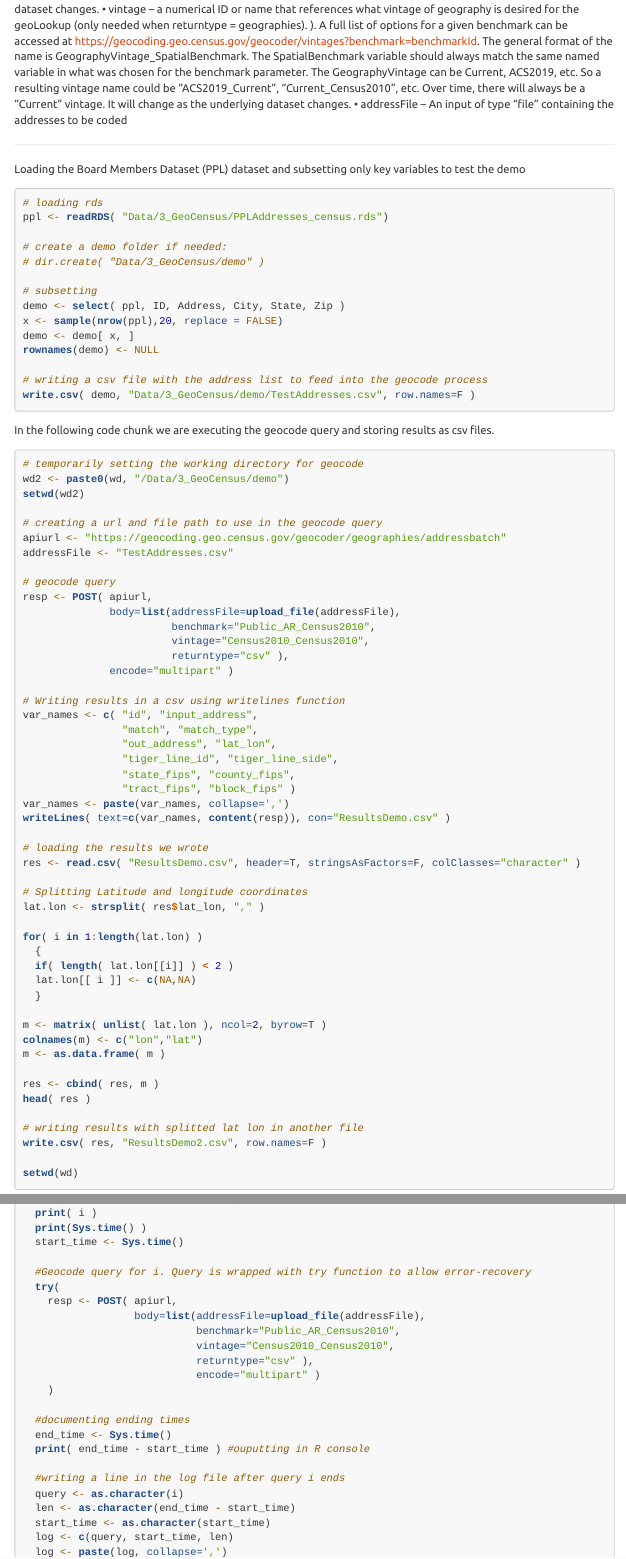
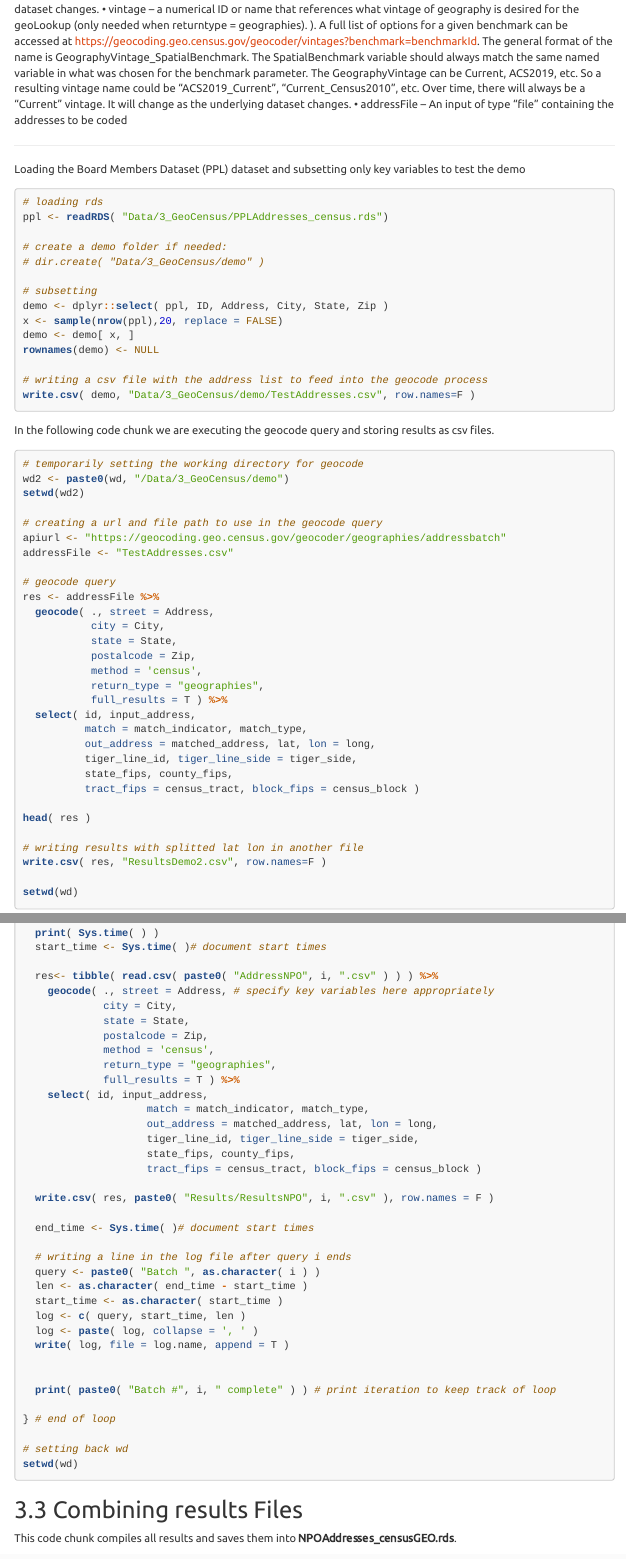
Before and after one commit to Nonprofit-Open-Data-Collective/open-1023-ez-dataset, an R Markdown document (Step-03-CensusGeo.Rmd): the page in a window 1100 px wide, from 4020 px down before the commit and from 4060 px down after it, so that both start at the same text, and a second part further down, joined at a grey line. Rendered offline with R 4.5, knitr and Pandoc, with nearby package versions; some code elsewhere in the file could not run offline; menus at the side of the page are left out; long lines of code are wrapped.

Commit message:
tidygeocoder update

```diff
--- a/Step-03-CensusGeo.Rmd
+++ b/Step-03-CensusGeo.Rmd
@@ -208,7 +209,7 @@ ppl <- readRDS( "Data/3_GeoCensus/PPLAddresses_census.rds")
 # dir.create( "Data/3_GeoCensus/demo" )
 
 # subsetting
-demo <- select( ppl, ID, Address, City, State, Zip )
+demo <- dplyr::select( ppl, ID, Address, City, State, Zip )
 x <- sample(nrow(ppl),20, replace = FALSE)
 demo <- demo[ x, ]
 rownames(demo) <- NULL
@@ -228,40 +229,21 @@ apiurl <- "https://geocoding.geo.census.gov/geocoder/geographies/addressbatch"
 addressFile <- "TestAddresses.csv"
 
 # geocode query
-resp <- POST( apiurl,
-              body=list(addressFile=upload_file(addressFile),
-                        benchmark="Public_AR_Census2010",
-                        vintage="Census2010_Census2010",
-                        returntype="csv" ),
-              encode="multipart" )
+res <- addressFile %>%
+  geocode( ., street = Address,
+           city = City,
+           state = State,
+           postalcode = Zip,
+           method = 'census',
+           return_type = "geographies",
+           full_results = T ) %>%
+  select( id, input_address,
+          match = match_indicator, match_type,
+          out_address = matched_address, lat, lon = long,
+          tiger_line_id, tiger_line_side = tiger_side,
+          state_fips, county_fips,
+          tract_fips = census_tract, block_fips = census_block )
 
-# Writing results in a csv using writelines function
-var_names <- c( "id", "input_address",
-                "match", "match_type",
-                "out_address", "lat_lon",
-                "tiger_line_id", "tiger_line_side",
-                "state_fips", "county_fips",
-                "tract_fips", "block_fips" )
-var_names <- paste(var_names, collapse=',')
-writeLines( text=c(var_names, content(resp)), con="ResultsDemo.csv" )
-
-# loading the results we wrote
-res <- read.csv( "ResultsDemo.csv", header=T, stringsAsFactors=F, colClasses="character" )
-
-# Splitting Latitude and longitude coordinates
-lat.lon <- strsplit( res$lat_lon, "," )
-
-for( i in 1:length(lat.lon) )
-  {
-  if( length( lat.lon[[i]] ) < 2 )
-  lat.lon[[ i ]] <- c(NA,NA)
-  }
-
-m <- matrix( unlist( lat.lon ), ncol=2, byrow=T )
-colnames(m) <- c("lon","lat")
-m <- as.data.frame( m )
-
-res <- cbind( res, m )
 head( res )
 
 # writing results with splitted lat lon in another file
@@ -360,3 +336,0 @@ for( i in 1:loops )
-  print( i )
-  print(Sys.time() )
-  start_time <- Sys.time()
@@ -363,21 +338,21 @@ for( i in 1:loops )
+  print( Sys.time( ) )
+  start_time <- Sys.time( )# document start times
 
-  #Geocode query for i. Query is wrapped with try function to allow error-recovery
-  try(
-    resp <- POST( apiurl,
-                  body=list(addressFile=upload_file(addressFile),
-                            benchmark="Public_AR_Census2010",
-                            vintage="Census2010_Census2010",
-                            returntype="csv" ),
-                            encode="multipart" )
-    )
+  res<- tibble( read.csv( paste0( "AddressNPO", i, ".csv" ) ) ) %>%
+    geocode( ., street = Address, # specify key variables here appropriately
+             city = City,
+             state = State,
+             postalcode = Zip,
+             method = 'census',
+             return_type = "geographies",
+             full_results = T ) %>%
+    select( id, input_address,
+                    match = match_indicator, match_type,
+                    out_address = matched_address, lat, lon = long,
+                    tiger_line_id, tiger_line_side = tiger_side,
+                    state_fips, county_fips,
+                    tract_fips = census_tract, block_fips = census_block )
 
-  #documenting ending times
-  end_time <- Sys.time()
-  print( end_time - start_time ) #ouputting in R console
+  write.csv( res, paste0( "Results/ResultsNPO", i, ".csv" ), row.names = F )
 
-  #writing a line in the log file after query i ends
-  query <- as.character(i)
-  len <- as.character(end_time - start_time)
-  start_time <- as.character(start_time)
-  log <- c(query, start_time, len)
-  log <- paste(log, collapse=',')
+  end_time <- Sys.time( )# document start times
@@ -385,4 +359,9 @@ for( i in 1:loops )
 
-  #constructing the Results[i].csv filename.
-  addressFile2 <- paste0( "Results/Results",i,".csv" )
+  # writing a line in the log file after query i ends
+  query <- paste0( "Batch ", as.character( i ) )
+  len <- as.character( end_time - start_time )
+  start_time <- as.character( start_time )
+  log <- c( query, start_time, len )
+  log <- paste( log, collapse = ', ' )
+  write( log, file = log.name, append = T )
 
@@ -397 +368,2 @@ for( i in 1:loops )
 
+  print( paste0( "Batch #", i, " complete" ) ) # print iteration to keep track of loop
@@ -400 +370,2 @@ for( i in 1:loops )
 
+} # end of loop
```
Also changed, not shown: Step-03-CensusGeo.Rmd (101 more changed lines).
